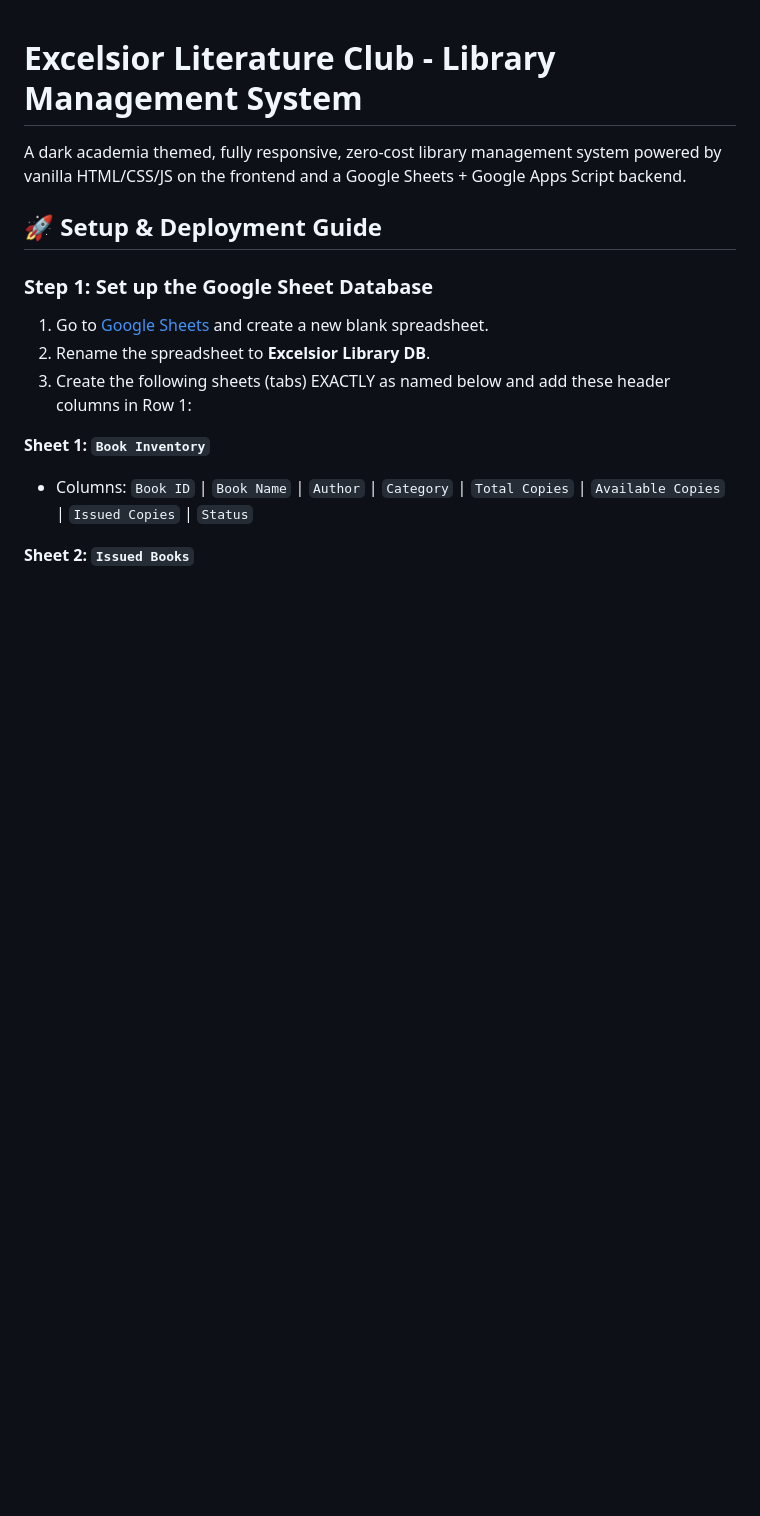
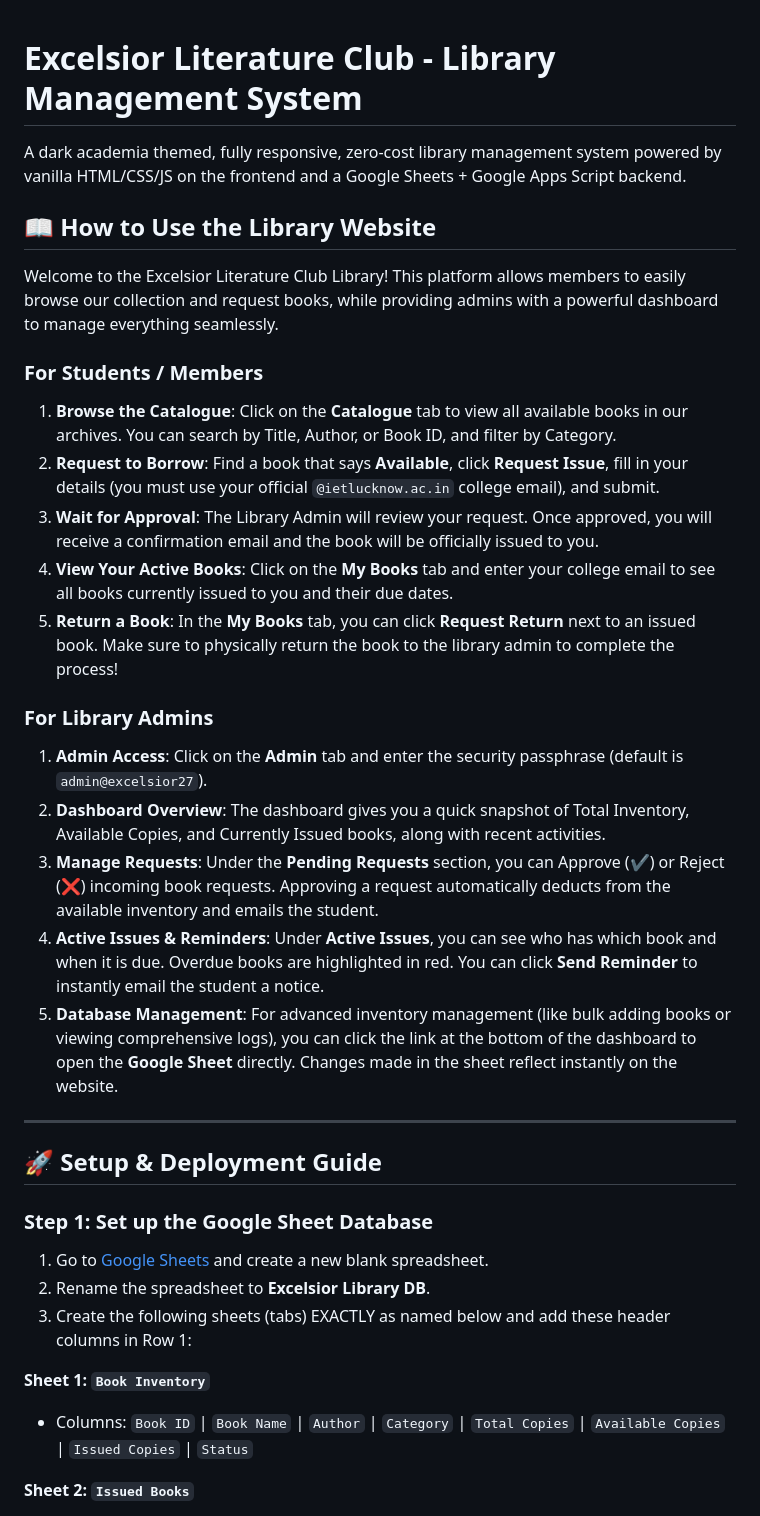
Before and after one commit to agusto027/EXCELSIOR, a Markdown page: README.md, the part around the change. GitHub-like rendering; blank space fills up the shorter version.

```diff
--- a/README.md
+++ b/README.md
@@ -1,6 +1,26 @@
 # Excelsior Literature Club - Library Management System
 
 A dark academia themed, fully responsive, zero-cost library management system powered by vanilla HTML/CSS/JS on the frontend and a Google Sheets + Google Apps Script backend.
+
+## 📖 How to Use the Library Website
+
+Welcome to the Excelsior Literature Club Library! This platform allows members to easily browse our collection and request books, while providing admins with a powerful dashboard to manage everything seamlessly.
+
+### For Students / Members
+1. **Browse the Catalogue**: Click on the **Catalogue** tab to view all available books in our archives. You can search by Title, Author, or Book ID, and filter by Category.
+2. **Request to Borrow**: Find a book that says **Available**, click **Request Issue**, fill in your details (you must use your official `@ietlucknow.ac.in` college email), and submit.
+3. **Wait for Approval**: The Library Admin will review your request. Once approved, you will receive a confirmation email and the book will be officially issued to you.
+4. **View Your Active Books**: Click on the **My Books** tab and enter your college email to see all books currently issued to you and their due dates.
+5. **Return a Book**: In the **My Books** tab, you can click **Request Return** next to an issued book. Make sure to physically return the book to the library admin to complete the process!
+
+### For Library Admins
+1. **Admin Access**: Click on the **Admin** tab and enter the security passphrase (default is `admin@excelsior27`).
+2. **Dashboard Overview**: The dashboard gives you a quick snapshot of Total Inventory, Available Copies, and Currently Issued books, along with recent activities.
+3. **Manage Requests**: Under the **Pending Requests** section, you can Approve (✔️) or Reject (❌) incoming book requests. Approving a request automatically deducts from the available inventory and emails the student.
+4. **Active Issues & Reminders**: Under **Active Issues**, you can see who has which book and when it is due. Overdue books are highlighted in red. You can click **Send Reminder** to instantly email the student a notice.
+5. **Database Management**: For advanced inventory management (like bulk adding books or viewing comprehensive logs), you can click the link at the bottom of the dashboard to open the **Google Sheet** directly. Changes made in the sheet reflect instantly on the website.
+
+---
 
 ## 🚀 Setup & Deployment Guide
 
```
